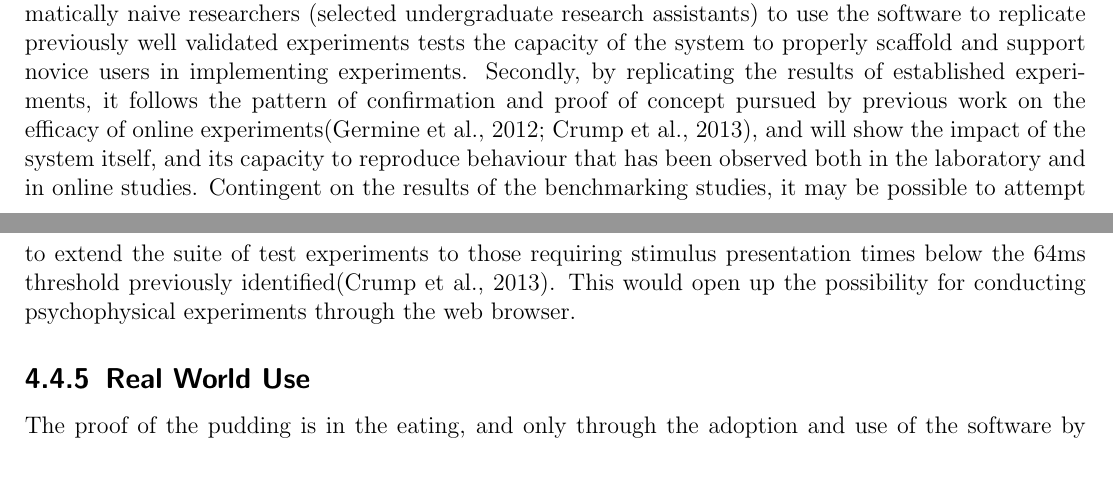
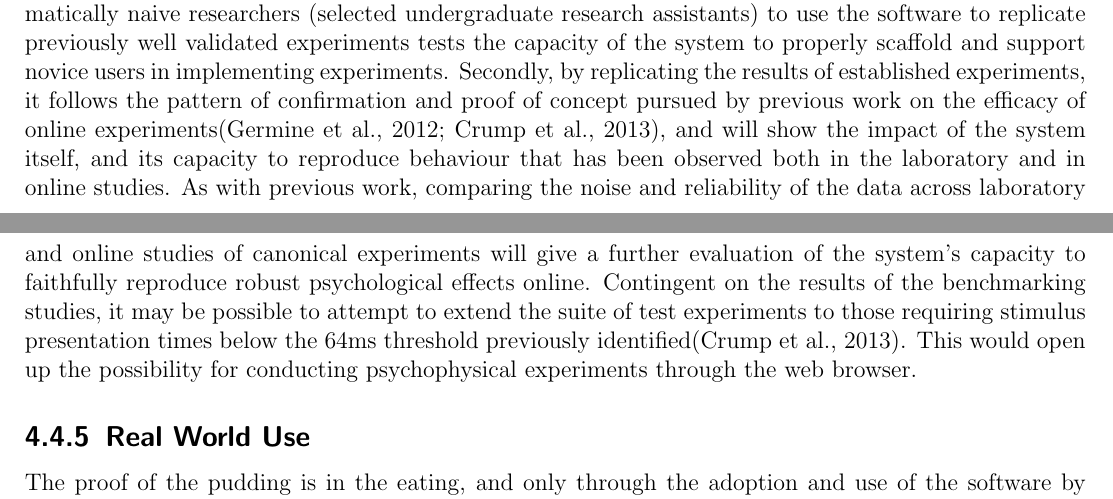
Before and after one commit to rtibbles/psychocoffee-proposal, a LaTeX thesis (proposal.tex): two parts of pages 12 and 13 of 18, joined at a grey line, cut so that both start at the same text, the shorter picture padded with empty space. Compiled offline with pdfLaTeX.

Commit message:
Added detail to replication of canonical experiments.

```diff
--- a/proposal.tex
+++ b/proposal.tex
@@ -136,7 +136,7 @@ Reaction time sensitivity will be ascertained by a two step process. Firstly, th
 Laboratory comparisons allow for more direct comparison of the characteristics of browsers. Using a background process that records all input to the test computer logged with the system clock time, events happening in the browser can later be synchronized with the recorded input events. This will allow trial by trial comparisons of user reaction times, giving a large quantity of within event comparisons. This will allow high confidence estimates of the variability between reaction times that would be recorded in an ordinary laboratory study (i.e. still with timing considerations from hardware interfaces) as opposed to those being conducted in an online study. Further, the variability measured in the laboratory comparisons (again, across a range of Browser and Operating System combinations) can then be used to estimate the additional contribution to response time variability caused by engaging with experiments in a non-laboratory setting.
 \subsection{Implementation and Replication of Canonical Experiments}
 This evaluation comprises two separate tests of the system. Firstly, asking motivated, but programmatically naive researchers (selected undergraduate research assistants) to use the software to replicate previously well validated experiments tests the capacity of the system to properly scaffold and support novice users in implementing experiments.
-Secondly, by replicating the results of established experiments, it follows the pattern of confirmation and proof of concept pursued by previous work on the efficacy of online experiments\cite{germine_is_2012,crump_evaluating_2013}, and will show the impact of the system itself, and its capacity to reproduce behaviour that has been observed  both in the laboratory and in online studies.
+Secondly, by replicating the results of established experiments, it follows the pattern of confirmation and proof of concept pursued by previous work on the efficacy of online experiments\cite{germine_is_2012,crump_evaluating_2013}, and will show the impact of the system itself, and its capacity to reproduce behaviour that has been observed  both in the laboratory and in online studies. As with previous work, comparing the noise and reliability of the data across laboratory and online studies of canonical experiments will give a further evaluation of the system's capacity to faithfully reproduce robust psychological effects online.
 Contingent on the results of the benchmarking studies, it may be possible to attempt to extend the suite of test experiments to those requiring stimulus presentation times below the 64ms threshold previously identified\cite{crump_evaluating_2013}. This would open up the possibility for conducting psychophysical experiments through the web browser.
 \subsection{Real World Use}
 The proof of the pudding is in the eating, and only through the adoption and use of the software by researchers pursuing their own research questions will the system truly be proven - both in terms of its ease of use, but also in terms of it achieving its avowed goals of enhancing openness of scientific materials and research, and promoting replication, modification, extension, and understanding of the range of generalizability of experimental results.
```
